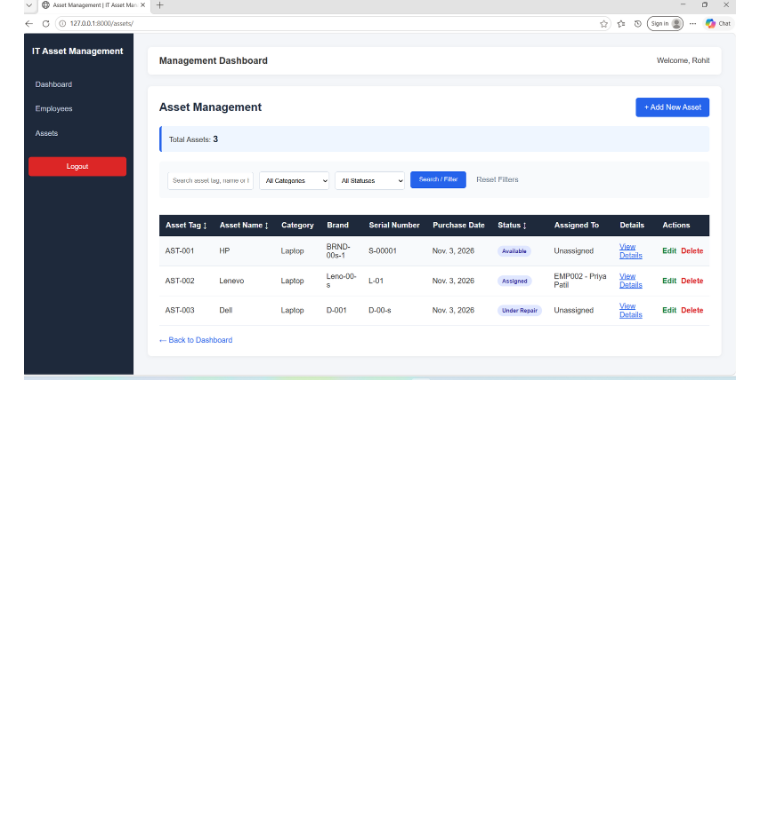
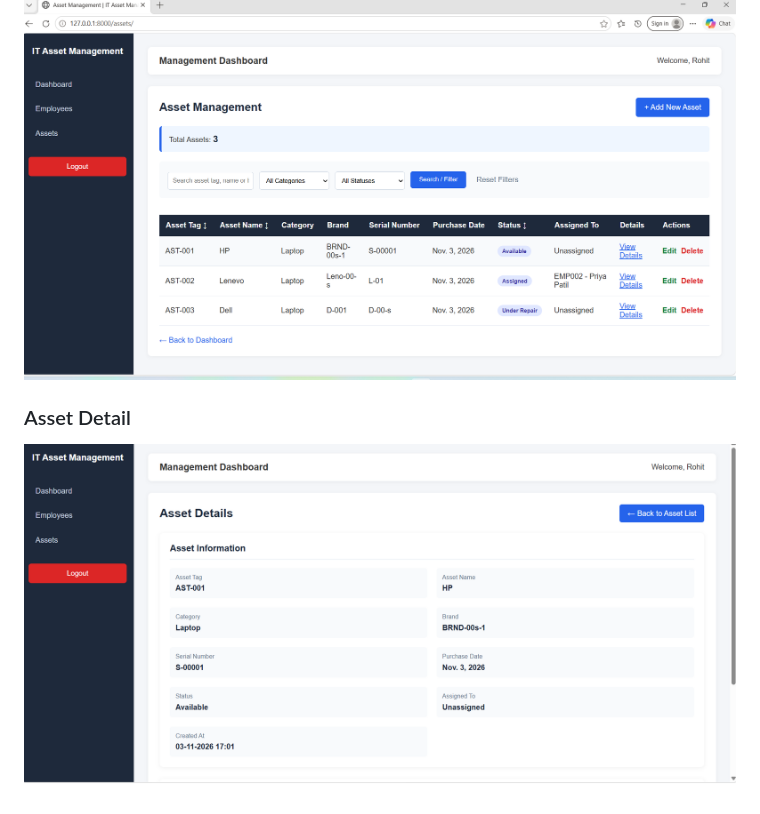
Before and after one commit to rohit08780/IT-ASSET-Employee-Management-System, a Markdown page: README.md, the part around the change. GitHub-like rendering; pictures changed too: screenshots/asset-detail.png (added); blank space fills up the shorter version.

Commit message:
Add asset detail screenshot to README

```diff
--- a/README.md
+++ b/README.md
@@ -223,3 +223,6 @@ https://www.linkedin.com/in/rohit-khilari-8524bb228/
 
 ### Asset Management
 ![Asset List](screenshots/assets.png)
+
+### Asset Detail
+![Asset Detail](screenshots/asset-detail.png)
```
